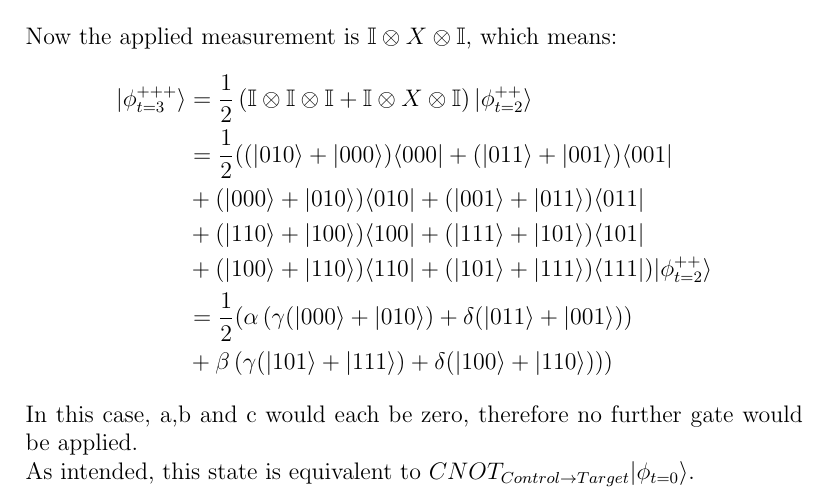
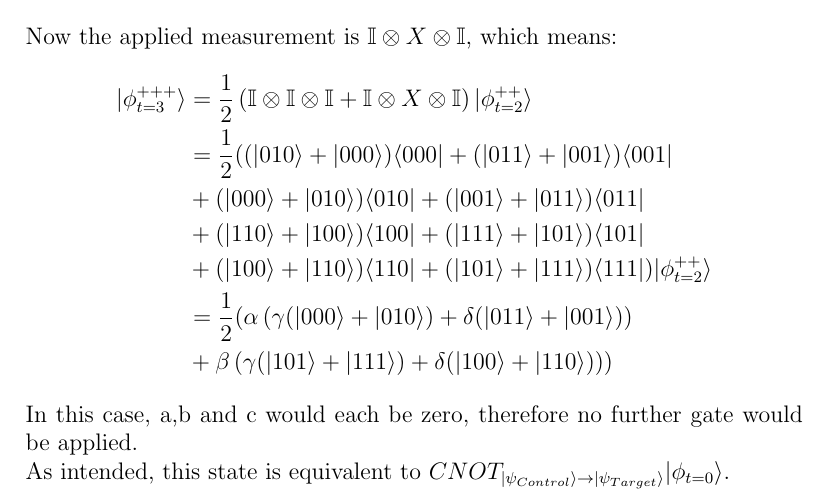
Before and after one commit to clerusch/coding, a LaTeX thesis (thesis.tex, which reads chapterstex/intro.tex): part of page 5 of 6, cut so that both start at the same text. Compiled offline with pdfLaTeX.

Commit message:
clarified which kind of cnot it is

```diff
--- a/chapterstex/intro.tex
+++ b/chapterstex/intro.tex
@@ -133,4 +133,4 @@ $\mathbb{I} \otimes X \otimes \mathbb{I}$, which means:
 \end{align*}
 In this case, a,b and c would each be zero, therefore no further gate would be applied.\\
 As intended, this state is equivalent to
-$CNOT_{Control\rightarrow Target} |\phi_{t=0}\rangle$.
+$CNOT_{|\psi_{Control}\rangle\rightarrow |\psi_{Target}\rangle} |\phi_{t=0}\rangle$.
```
Also changed, not shown: thesis.pdf.
